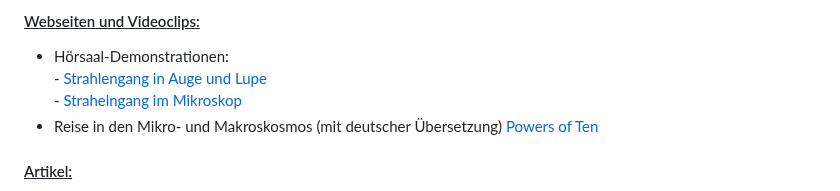
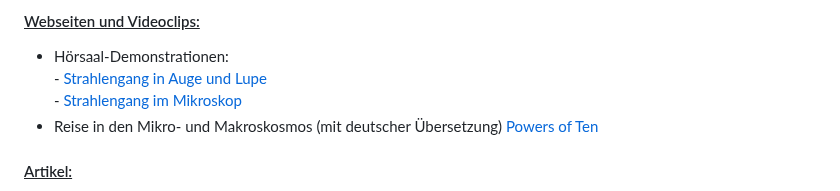
Before and after one commit to yeus/localportal, a Markdown page: content/Winter24.md, the part around the change. GitHub-like rendering.

```diff
--- a/content/Winter24.md
+++ b/content/Winter24.md
@@ -65,7 +65,7 @@
 #### <ins>Webseiten und Videoclips:</ins>
 + Hörsaal-Demonstrationen:\
          -  [Strahlengang in Auge und Lupe](https://uni-bonn.sciebo.de/s/MKpYzsXwjCADC4J)\
-         -  [Strahelngang im Mikroskop](https://uni-bonn.sciebo.de/s/mBrN5F7atzjgB4P)
+         -  [Strahlengang im Mikroskop](https://uni-bonn.sciebo.de/s/mBrN5F7atzjgB4P)
 + Reise in den Mikro- und Makroskosmos (mit deutscher Übersetzung) [Powers of Ten](https://www.youtube.com/watch?v=MgCrtINSQcE)
 
 #### <ins>Artikel:</ins>
```
